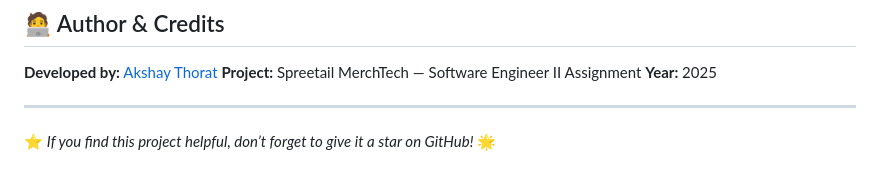
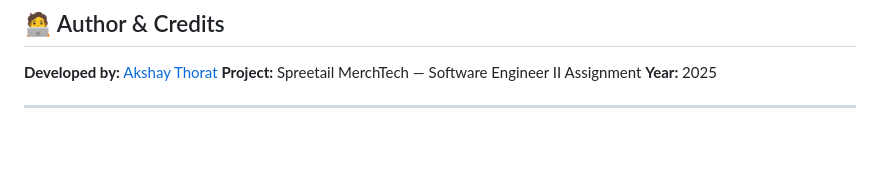
Before and after one commit to ThoratAkshu/Spreetail-Assignment, a Markdown page: README.md, the part around the change. Rendered like a GitHub page; blank space fills up the shorter version.

```diff
--- a/README.md
+++ b/README.md
@@ -234,5 +234,3 @@ Spreetail-Assignment/
 **Year:** 2025
 
 ---
-
-⭐ *If you find this project helpful, don’t forget to give it a star on GitHub!* 🌟
```
